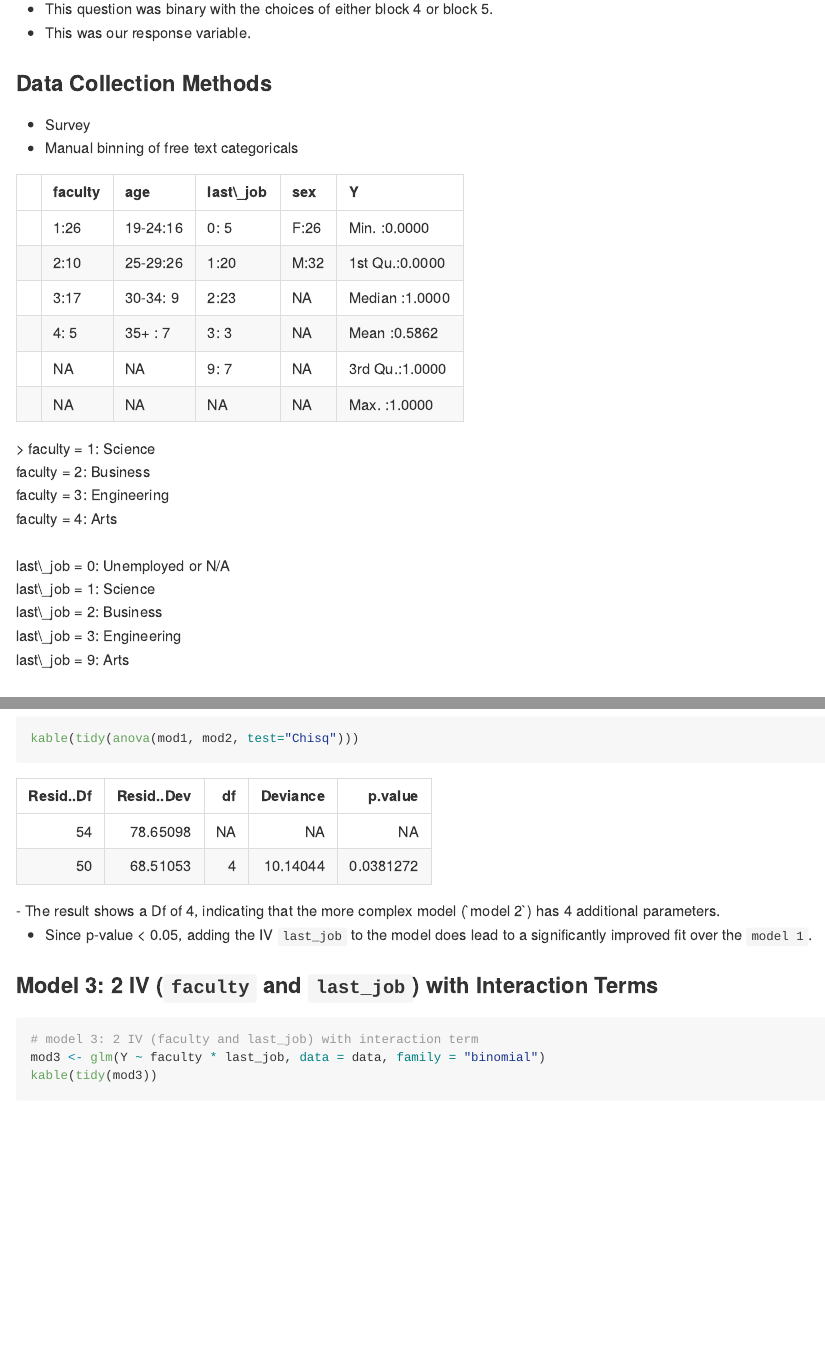
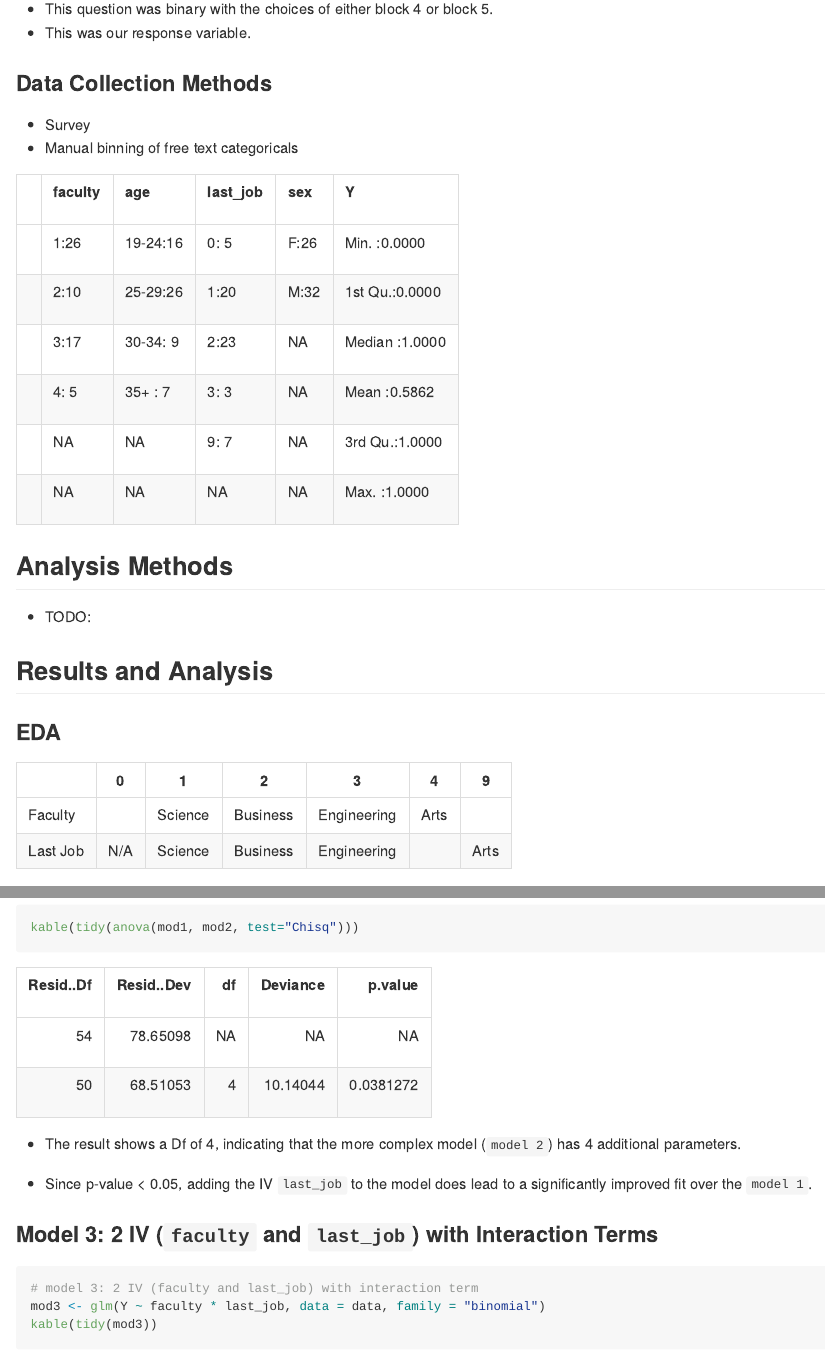
Before and after one commit to UBC-MDS/MDS_Block_Difficulty_Perception, an R Markdown document (docs/Final_Report.Rmd): the page in a window 1100 px wide, from 1530 px down, and a second part further down, joined at a grey line. The pictures show the output file docs/Final_Report.md that the author committed with the source, drawn offline in the style of GitHub.

Commit message:
Fix EDA numberic -> categorical formatting

````diff
--- a/docs/Final_Report.Rmd
+++ b/docs/Final_Report.Rmd
@@ -99,16 +99,7 @@ data$sex<- factor(data$sex)
 kable(summary(data))
 ```
 
-> faculty = 1: Science
-<br> faculty = 2: Business
-<br> faculty = 3: Engineering
-<br> faculty = 4: Arts
-<br>
-<br> last_job = 0: Unemployed or N/A
-<br> last_job = 1: Science
-<br> last_job = 2: Business
-<br> last_job = 3: Engineering
-<br> last_job = 9: Arts
+
 
 ## Analysis Methods
 - TODO:
@@ -116,6 +107,11 @@ kable(summary(data))
 ## Results and Analysis
 
 ### EDA
+|          | 0   | 1       | 2        | 3           | 4    | 9    |
+|----------|-----|---------|----------|-------------|------|------|
+| Faculty  |     | Science | Business | Engineering | Arts |      |
+| Last Job | N/A | Science | Business | Engineering |      | Arts |
+
 ![](../img/EDA_1.png)
 We can find the overall distribution for each variable from histograms of `Faculty`, `Block_Difficulty`, `Age` and `Sex` above.
 
````
Also changed, not shown: docs/Final_Report.md.
